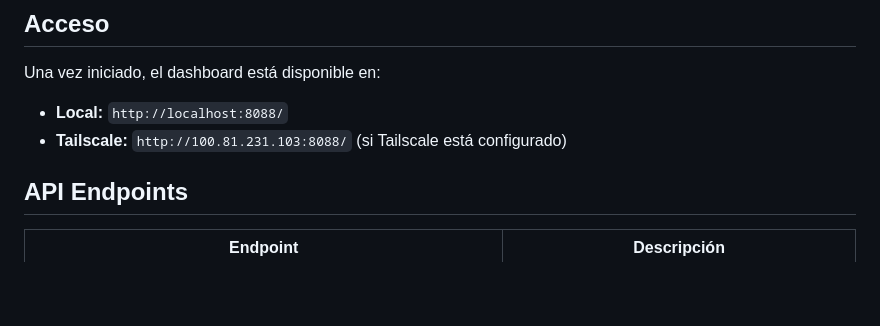
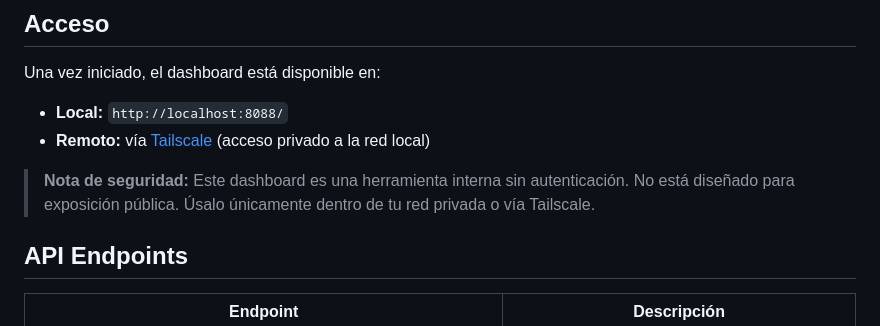
Before and after one commit to JaimeCruzH/rtk-dashboard, a Markdown page: README.md, the part around the change. Drawn GitHub-style; blank space fills up the shorter version.

Commit message:
fix: remove Tailscale IP, add security note

```diff
--- a/README.md
+++ b/README.md
@@ -100,7 +100,9 @@ systemctl --user status rtk-dashboard.service
 Una vez iniciado, el dashboard está disponible en:
 
 - **Local:** `http://localhost:8088/`
-- **Tailscale:** `http://100.81.231.103:8088/` (si Tailscale está configurado)
+- **Remoto:** vía [Tailscale](https://tailscale.com/) (acceso privado a la red local)
+
+> **Nota de seguridad:** Este dashboard es una herramienta interna sin autenticación. No está diseñado para exposición pública. Úsalo únicamente dentro de tu red privada o vía Tailscale.
 
 ## API Endpoints
 
```
